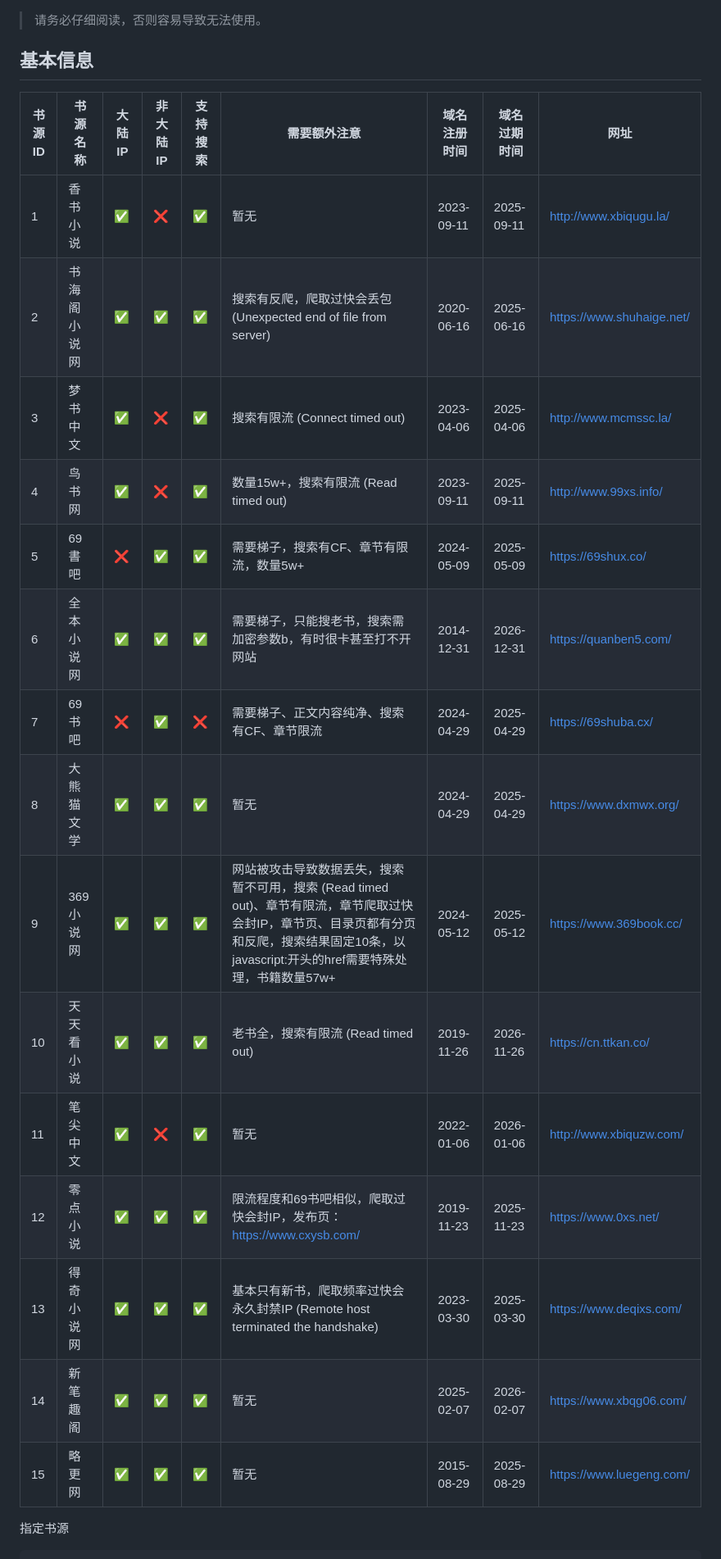
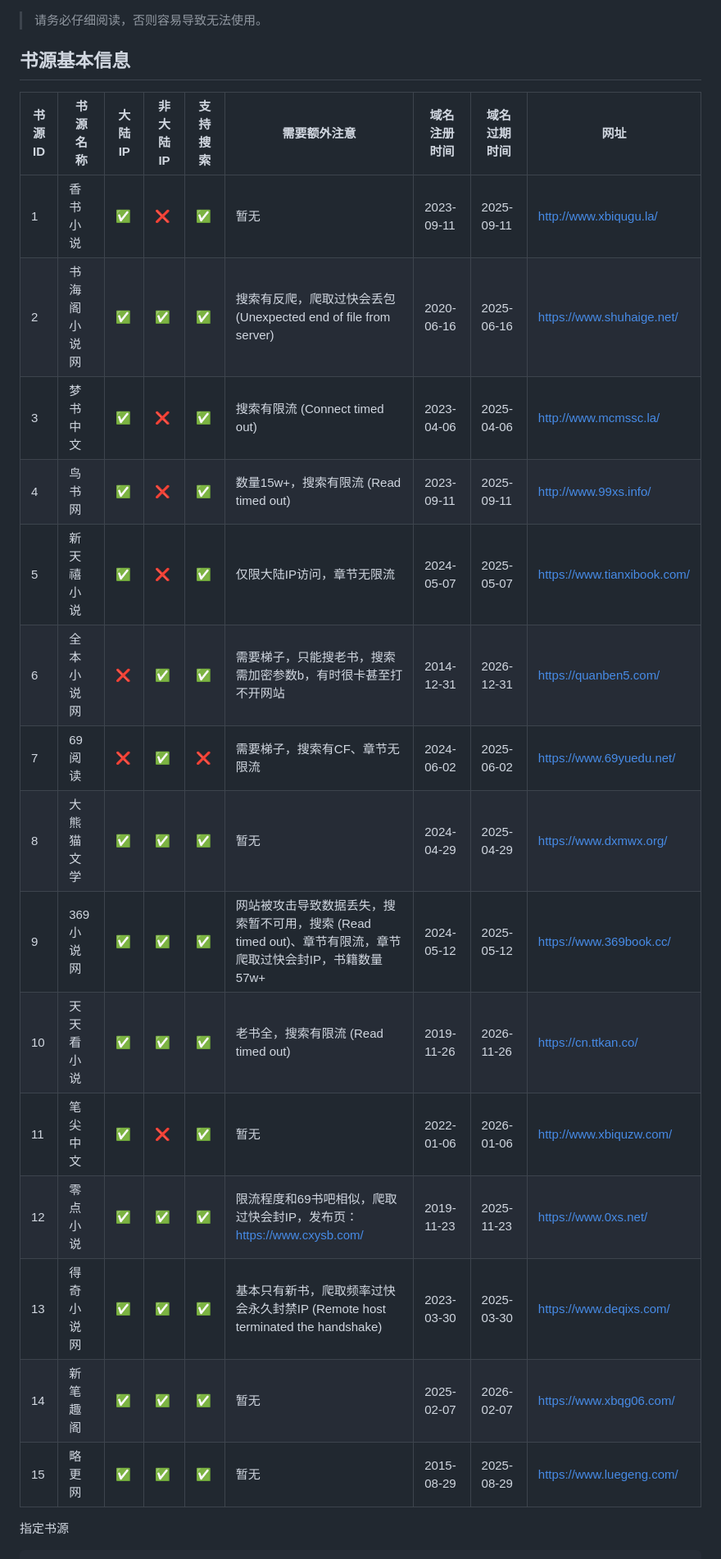
Before and after one commit to freeok/so-novel, a Markdown page: BOOK_SOURCES.md, the part around the change printed below. Shown: that part at 82% size. Drawn GitHub-style.

Commit message:
:memo: update BOOK_SOURCES.md

```diff
--- a/BOOK_SOURCES.md
+++ b/BOOK_SOURCES.md
@@ -1,24 +1,24 @@
 > 请务必仔细阅读，否则容易导致无法使用。
 
-## 基本信息
+## 书源基本信息
 
-| 书源 ID | 书源名称   | 大陆 IP | 非大陆 IP | 支持搜索 | 需要额外注意                                                                                                              | 域名注册时间     | 域名过期时间     | 网址                        |
-|-------|--------|-------|--------|------|---------------------------------------------------------------------------------------------------------------------|------------|------------|---------------------------|
-| 1     | 香书小说   | ✅     | ❌      | ✅    | 暂无                                                                                                                  | 2023-09-11 | 2025-09-11 | http://www.xbiqugu.la/    |
-| 2     | 书海阁小说网 | ✅     | ✅      | ✅    | 搜索有反爬，爬取过快会丢包 (Unexpected end of file from server)                                                                  | 2020-06-16 | 2025-06-16 | https://www.shuhaige.net/ |
-| 3     | 梦书中文   | ✅     | ❌      | ✅    | 搜索有限流 (Connect timed out)                                                                                           | 2023-04-06 | 2025-04-06 | http://www.mcmssc.la/     |
-| 4     | 鸟书网    | ✅     | ❌      | ✅    | 数量15w+，搜索有限流 (Read timed out)                                                                                       | 2023-09-11 | 2025-09-11 | http://www.99xs.info/     |
-| 5     | 69書吧   | ❌     | ✅      | ✅    | 需要梯子，搜索有CF、章节有限流，数量5w+                                                                                              | 2024-05-09 | 2025-05-09 | https://69shux.co/        |
-| 6     | 全本小说网  | ✅     | ✅      | ✅    | 需要梯子，只能搜老书，搜索需加密参数b，有时很卡甚至打不开网站                                                                                     | 2014-12-31 | 2026-12-31 | https://quanben5.com/     |
-| 7     | 69书吧   | ❌     | ✅      | ❌    | 需要梯子、正文内容纯净、搜索有CF、章节限流                                                                                              | 2024-04-29 | 2025-04-29 | https://69shuba.cx/       |
-| 8     | 大熊猫文学  | ✅     | ✅      | ✅    | 	暂无                                                                                                                 | 2024-04-29 | 2025-04-29 | https://www.dxmwx.org/    |
-| 9     | 369小说网 | ✅     | ✅      | ✅    | 网站被攻击导致数据丢失，搜索暂不可用，搜索 (Read timed out)、章节有限流，章节爬取过快会封IP，章节页、目录页都有分页和反爬，搜索结果固定10条，以javascript:开头的href需要特殊处理，书籍数量57w+ | 2024-05-12 | 2025-05-12 | https://www.369book.cc/   |
-| 10    | 天天看小说  | ✅     | ✅      | ✅    | 老书全，搜索有限流 (Read timed out)                                                                                          | 2019-11-26 | 2026-11-26 | https://cn.ttkan.co/      |
-| 11    | 笔尖中文   | ✅     | ❌      | ✅    | 暂无                                                                                                                  | 2022-01-06 | 2026-01-06 | http://www.xbiquzw.com/   |
-| 12    | 零点小说   | ✅     | ✅      | ✅    | 限流程度和69书吧相似，爬取过快会封IP，发布页：https://www.cxysb.com/                                                                     | 2019-11-23 | 2025-11-23 | https://www.0xs.net/      |
-| 13    | 得奇小说网  | ✅     | ✅      | ✅    | 基本只有新书，爬取频率过快会永久封禁IP (Remote host terminated the handshake)                                                         | 2023-03-30 | 2025-03-30 | https://www.deqixs.com/   |
-| 14    | 新笔趣阁   | ✅     | ✅      | ✅    | 暂无                                                                                                                  | 2025-02-07 | 2026-02-07 | https://www.xbqg06.com/   |
-| 15    | 略更网    | ✅     | ✅      | ✅    | 暂无                                                                                                                  | 2015-08-29 | 2025-08-29 | https://www.luegeng.com/  |
+| 书源 ID | 书源名称   | 大陆 IP | 非大陆 IP | 支持搜索 | 需要额外注意                                                           | 域名注册时间     | 域名过期时间     | 网址                          |
+|-------|--------|-------|--------|------|------------------------------------------------------------------|------------|------------|-----------------------------|
+| 1     | 香书小说   | ✅     | ❌      | ✅    | 暂无                                                               | 2023-09-11 | 2025-09-11 | http://www.xbiqugu.la/      |
+| 2     | 书海阁小说网 | ✅     | ✅      | ✅    | 搜索有反爬，爬取过快会丢包 (Unexpected end of file from server)               | 2020-06-16 | 2025-06-16 | https://www.shuhaige.net/   |
+| 3     | 梦书中文   | ✅     | ❌      | ✅    | 搜索有限流 (Connect timed out)                                        | 2023-04-06 | 2025-04-06 | http://www.mcmssc.la/       |
+| 4     | 鸟书网    | ✅     | ❌      | ✅    | 数量15w+，搜索有限流 (Read timed out)                                    | 2023-09-11 | 2025-09-11 | http://www.99xs.info/       |
+| 5     | 新天禧小说  | ✅     | ❌      | ✅    | 仅限大陆IP访问，章节无限流                                                   | 2024-05-07 | 2025-05-07 | https://www.tianxibook.com/ |
+| 6     | 全本小说网  | ❌     | ✅      | ✅    | 需要梯子，只能搜老书，搜索需加密参数b，有时很卡甚至打不开网站                                  | 2014-12-31 | 2026-12-31 | https://quanben5.com/       |
+| 7     | 69阅读   | ❌     | ✅      | ❌    | 需要梯子，搜索有CF、章节无限流                                                 | 2024-06-02 | 2025-06-02 | https://www.69yuedu.net/    |
+| 8     | 大熊猫文学  | ✅     | ✅      | ✅    | 暂无                                                               | 2024-04-29 | 2025-04-29 | https://www.dxmwx.org/      |
+| 9     | 369小说网 | ✅     | ✅      | ✅    | 网站被攻击导致数据丢失，搜索暂不可用，搜索 (Read timed out)、章节有限流，章节爬取过快会封IP，书籍数量57w+ | 2024-05-12 | 2025-05-12 | https://www.369book.cc/     |
+| 10    | 天天看小说  | ✅     | ✅      | ✅    | 老书全，搜索有限流 (Read timed out)                                       | 2019-11-26 | 2026-11-26 | https://cn.ttkan.co/        |
+| 11    | 笔尖中文   | ✅     | ❌      | ✅    | 暂无                                                               | 2022-01-06 | 2026-01-06 | http://www.xbiquzw.com/     |
+| 12    | 零点小说   | ✅     | ✅      | ✅    | 限流程度和69书吧相似，爬取过快会封IP，发布页：https://www.cxysb.com/                  | 2019-11-23 | 2025-11-23 | https://www.0xs.net/        |
+| 13    | 得奇小说网  | ✅     | ✅      | ✅    | 基本只有新书，爬取频率过快会永久封禁IP (Remote host terminated the handshake)      | 2023-03-30 | 2025-03-30 | https://www.deqixs.com/     |
+| 14    | 新笔趣阁   | ✅     | ✅      | ✅    | 暂无                                                               | 2025-02-07 | 2026-02-07 | https://www.xbqg06.com/     |
+| 15    | 略更网    | ✅     | ✅      | ✅    | 暂无                                                               | 2015-08-29 | 2025-08-29 | https://www.luegeng.com/    |
 
 指定书源
 
```
Also changed, not shown: other parts of BOOK_SOURCES.md (+3 -4 lines).
